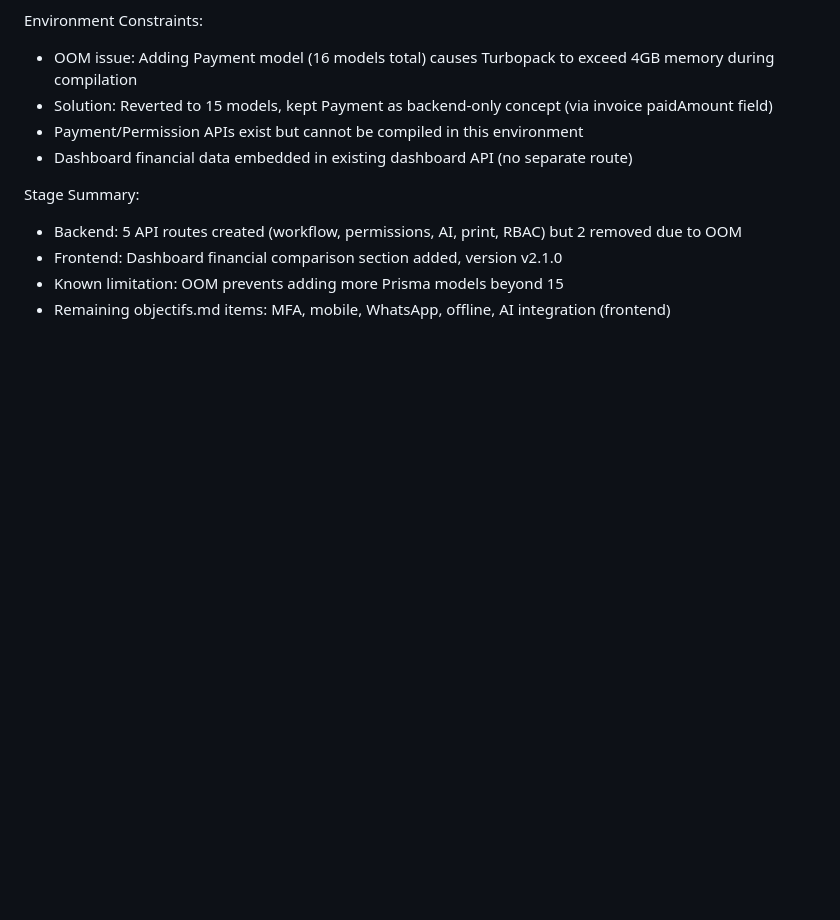
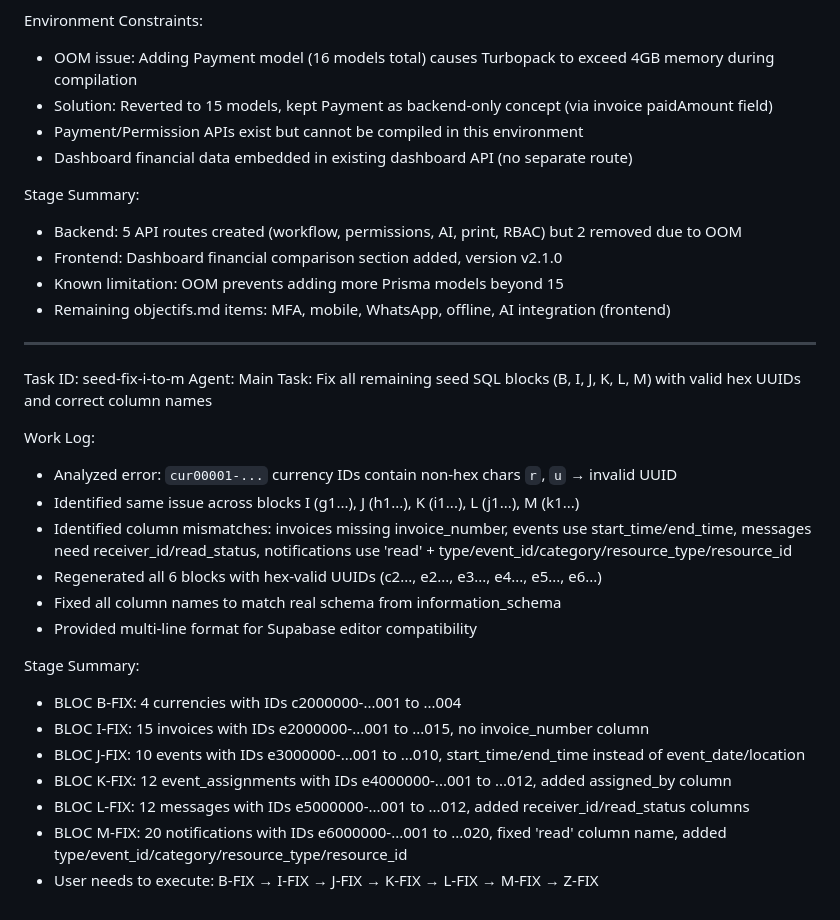
Before and after one commit to switch21/jurislink, a Markdown page: worklog.md, the part around the change. GitHub-like rendering; blank space fills up the shorter version.

Commit message:
43e38edb-365a-478a-b059-4361f0f1c2da

```diff
--- a/worklog.md
+++ b/worklog.md
@@ -340,3 +340,24 @@ Stage Summary:
 - Frontend: Dashboard financial comparison section added, version v2.1.0
 - Known limitation: OOM prevents adding more Prisma models beyond 15
 - Remaining objectifs.md items: MFA, mobile, WhatsApp, offline, AI integration (frontend)
+---
+Task ID: seed-fix-i-to-m
+Agent: Main
+Task: Fix all remaining seed SQL blocks (B, I, J, K, L, M) with valid hex UUIDs and correct column names
+
+Work Log:
+- Analyzed error: `cur00001-...` currency IDs contain non-hex chars `r`, `u` → invalid UUID
+- Identified same issue across blocks I (g1...), J (h1...), K (i1...), L (j1...), M (k1...)
+- Identified column mismatches: invoices missing invoice_number, events use start_time/end_time, messages need receiver_id/read_status, notifications use 'read' + type/event_id/category/resource_type/resource_id
+- Regenerated all 6 blocks with hex-valid UUIDs (c2..., e2..., e3..., e4..., e5..., e6...)
+- Fixed all column names to match real schema from information_schema
+- Provided multi-line format for Supabase editor compatibility
+
+Stage Summary:
+- BLOC B-FIX: 4 currencies with IDs c2000000-...001 to ...004
+- BLOC I-FIX: 15 invoices with IDs e2000000-...001 to ...015, no invoice_number column
+- BLOC J-FIX: 10 events with IDs e3000000-...001 to ...010, start_time/end_time instead of event_date/location
+- BLOC K-FIX: 12 event_assignments with IDs e4000000-...001 to ...012, added assigned_by column
+- BLOC L-FIX: 12 messages with IDs e5000000-...001 to ...012, added receiver_id/read_status columns
+- BLOC M-FIX: 20 notifications with IDs e6000000-...001 to ...020, fixed 'read' column name, added type/event_id/category/resource_type/resource_id
+- User needs to execute: B-FIX → I-FIX → J-FIX → K-FIX → L-FIX → M-FIX → Z-FIX
```
